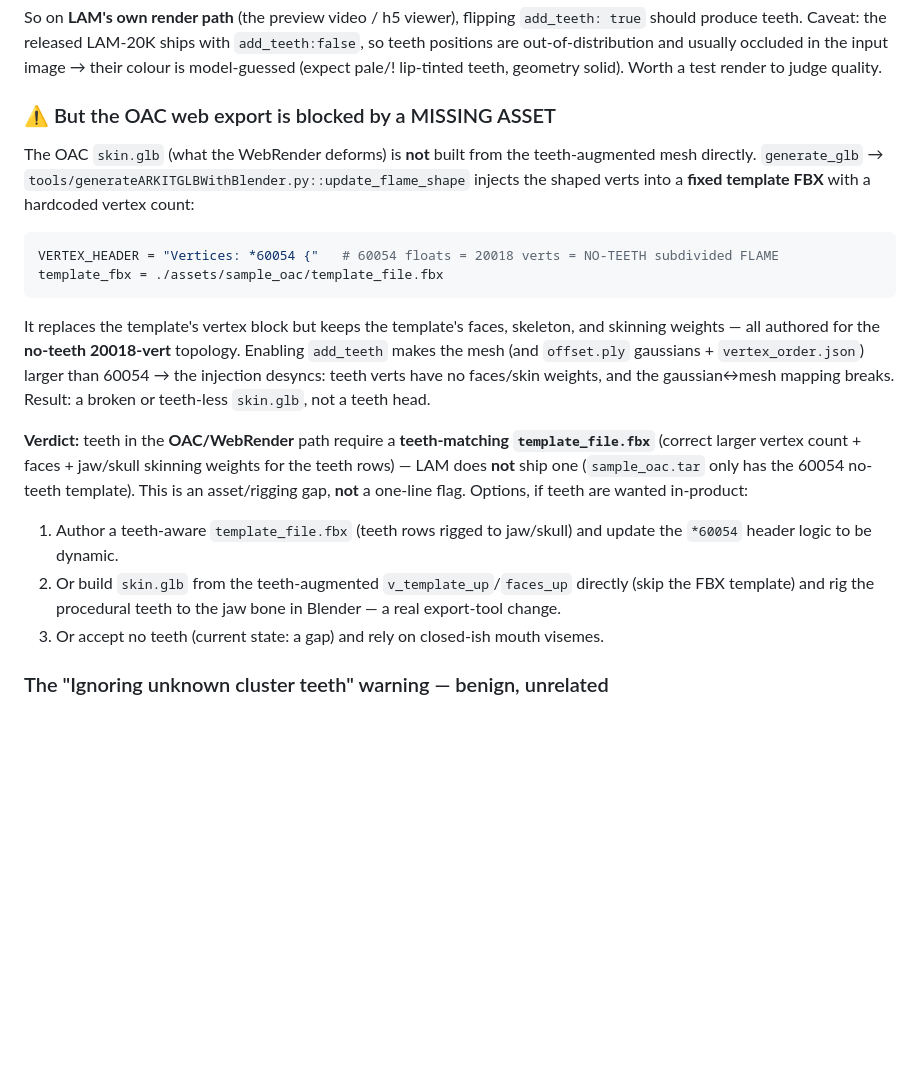
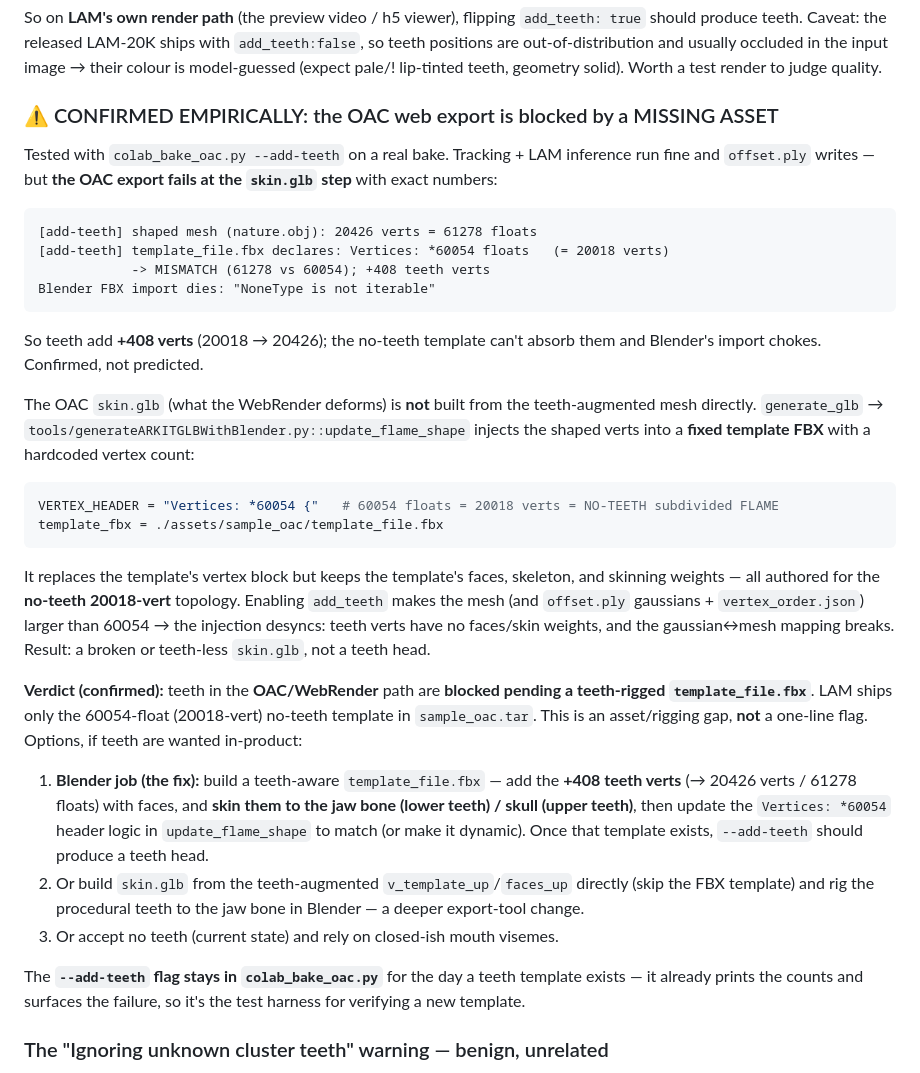
Before and after one commit to IntsI/ints-head-gs, a Markdown page: tools/TEETH_AND_SPEECH.md, the part around the change. Drawn GitHub-style; blank space fills up the shorter version.

Commit message:
Document confirmed teeth-export failure (empirical counts)
--add-teeth tested on a real bake: tracking + LAM inference fine, offset.ply
writes, but OAC skin.glb generation FAILS — shaped mesh 20426 verts (61278
floats) vs template_file.fbx hardcoded 60054 floats (+408 teeth verts); Blender
FBX import dies "NoneType is not iterable". The predicted desync, now proven.
Updated TEETH_AND_SPEECH.md: teeth via OAC export blocked pending a teeth-rigged
template_file.fbx (Blender job: +408 verts skinned to jaw/skull + dynamic vertex
header). --add-teeth flag kept as the test harness for that template. Doc only.

Co-Authored-By: Claude Opus 4.8 (1M context) <noreply@anthropic.com>

````diff
--- a/tools/TEETH_AND_SPEECH.md
+++ b/tools/TEETH_AND_SPEECH.md
@@ -40,7 +40,21 @@ So on **LAM's own render path** (the preview video / h5 viewer), flipping
 occluded in the input image → their colour is model-guessed (expect pale/!
 lip-tinted teeth, geometry solid). Worth a test render to judge quality.
 
-### ⚠️ But the OAC web export is blocked by a MISSING ASSET
+### ⚠️ CONFIRMED EMPIRICALLY: the OAC web export is blocked by a MISSING ASSET
+Tested with `colab_bake_oac.py --add-teeth` on a real bake. Tracking + LAM
+inference run fine and `offset.ply` writes — but **the OAC export fails at the
+`skin.glb` step** with exact numbers:
+
+```
+[add-teeth] shaped mesh (nature.obj): 20426 verts = 61278 floats
+[add-teeth] template_file.fbx declares: Vertices: *60054 floats   (= 20018 verts)
+            -> MISMATCH (61278 vs 60054); +408 teeth verts
+Blender FBX import dies: "NoneType is not iterable"
+```
+
+So teeth add **+408 verts** (20018 → 20426); the no-teeth template can't absorb
+them and Blender's import chokes. Confirmed, not predicted.
+
 The OAC `skin.glb` (what the WebRender deforms) is **not** built from the
 teeth-augmented mesh directly. `generate_glb` →
 `tools/generateARKITGLBWithBlender.py::update_flame_shape` injects the shaped
@@ -56,18 +70,23 @@ Enabling `add_teeth` makes the mesh (and `offset.ply` gaussians +
 no faces/skin weights, and the gaussian↔mesh mapping breaks. Result: a broken or
 teeth-less `skin.glb`, not a teeth head.
 
-**Verdict:** teeth in the **OAC/WebRender** path require a **teeth-matching
-`template_file.fbx`** (correct larger vertex count + faces + jaw/skull skinning
-weights for the teeth rows) — LAM does **not** ship one (`sample_oac.tar` only
-has the 60054 no-teeth template). This is an asset/rigging gap, **not** a
+**Verdict (confirmed):** teeth in the **OAC/WebRender** path are **blocked pending
+a teeth-rigged `template_file.fbx`**. LAM ships only the 60054-float (20018-vert)
+no-teeth template in `sample_oac.tar`. This is an asset/rigging gap, **not** a
 one-line flag. Options, if teeth are wanted in-product:
-1. Author a teeth-aware `template_file.fbx` (teeth rows rigged to jaw/skull) and
-   update the `*60054` header logic to be dynamic.
+1. **Blender job (the fix):** build a teeth-aware `template_file.fbx` — add the
+   **+408 teeth verts** (→ 20426 verts / 61278 floats) with faces, and **skin them
+   to the jaw bone (lower teeth) / skull (upper teeth)**, then update the
+   `Vertices: *60054` header logic in `update_flame_shape` to match (or make it
+   dynamic). Once that template exists, `--add-teeth` should produce a teeth head.
 2. Or build `skin.glb` from the teeth-augmented `v_template_up`/`faces_up`
    directly (skip the FBX template) and rig the procedural teeth to the jaw bone
-   in Blender — a real export-tool change.
-3. Or accept no teeth (current state: a gap) and rely on closed-ish mouth
-   visemes.
+   in Blender — a deeper export-tool change.
+3. Or accept no teeth (current state) and rely on closed-ish mouth visemes.
+
+The **`--add-teeth` flag stays in `colab_bake_oac.py`** for the day a teeth
+template exists — it already prints the counts and surfaces the failure, so it's
+the test harness for verifying a new template.
 
 ### The "Ignoring unknown cluster teeth" warning — benign, unrelated
 From `vhap/model/flame.py:981` (`process_face_clusters`): the FLAME **tracker**
````
